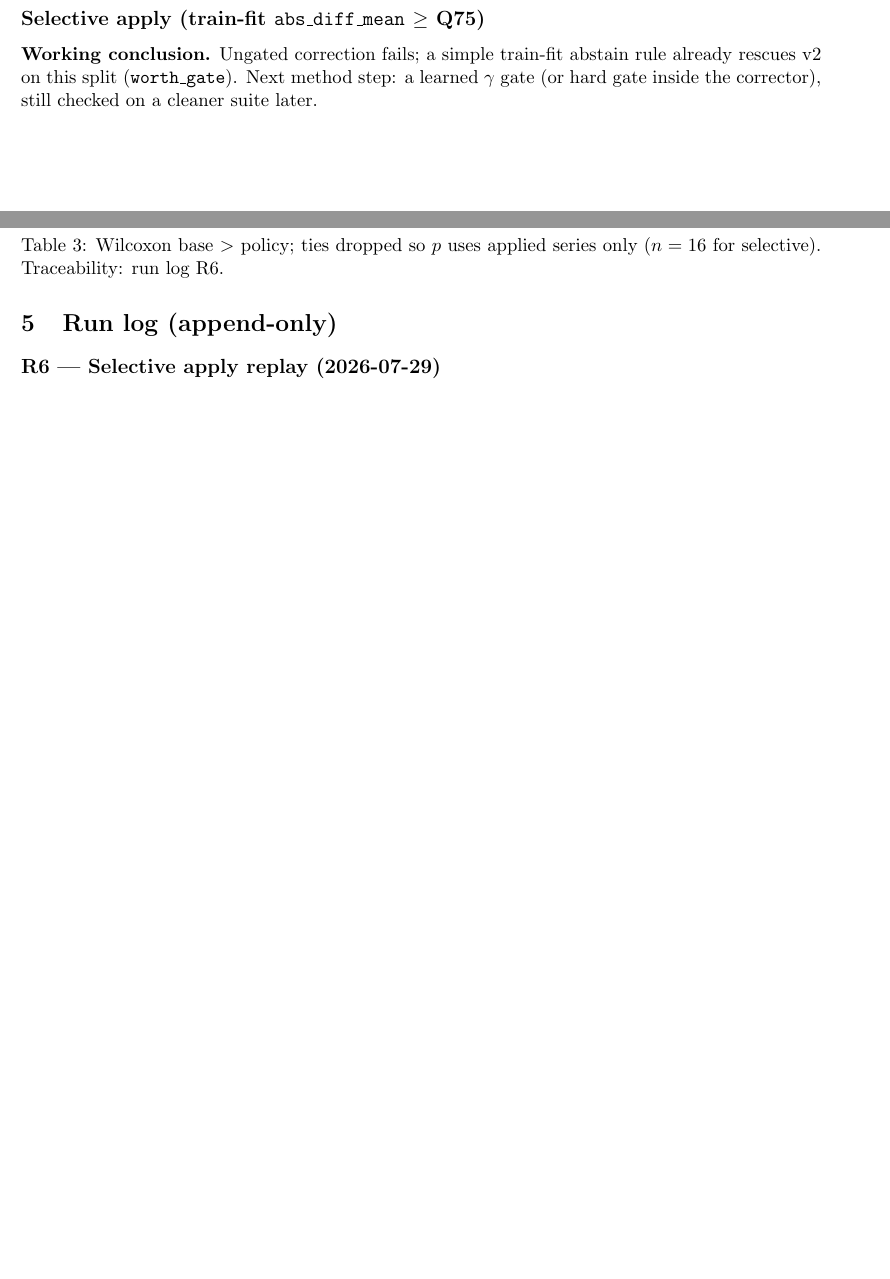
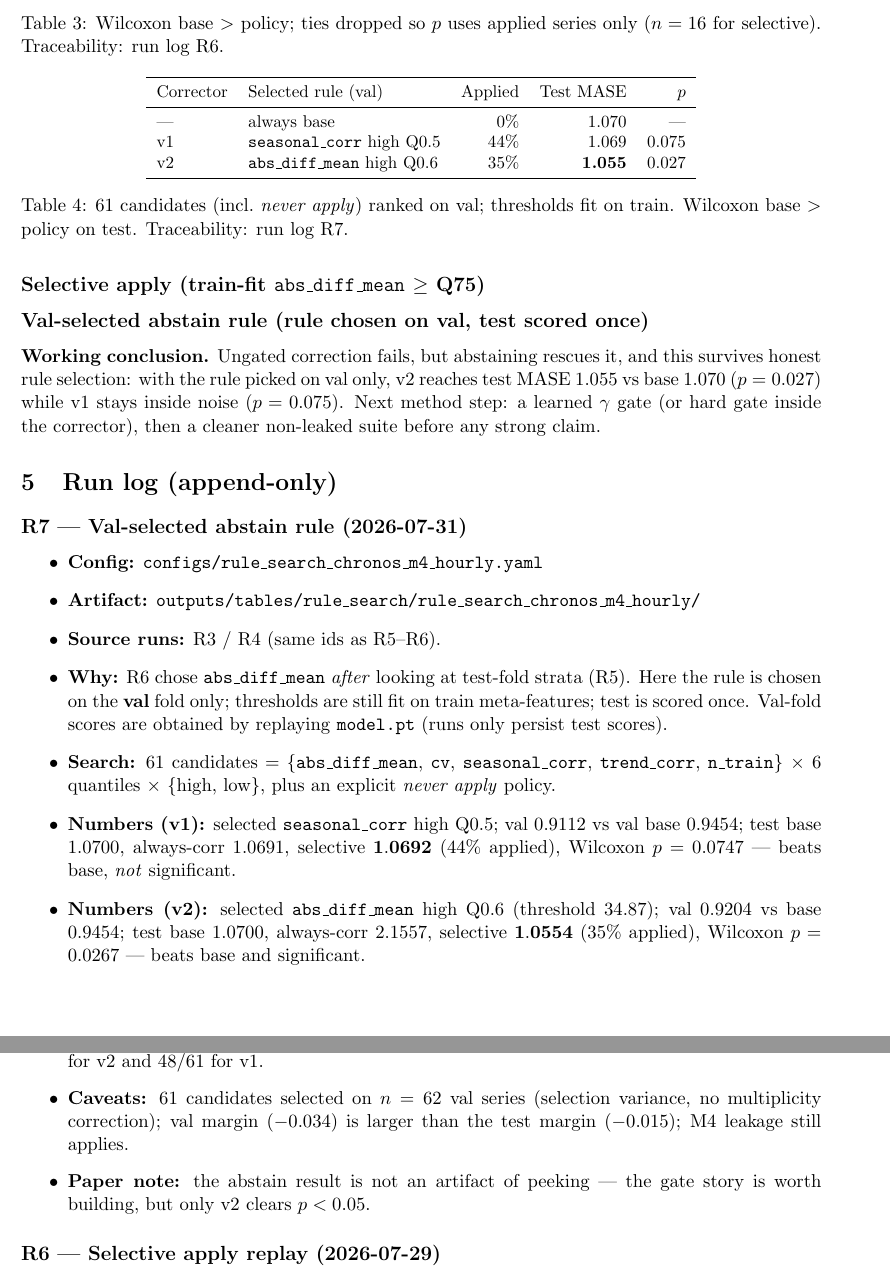
Before and after one commit to xquantize/meta-ts-correction, a LaTeX paper (docs/latex/main.tex, which reads docs/latex/sections/results.tex, docs/latex/sections/run_log.tex): two parts of pages 2 and 3 of 5 before the commit and two parts of pages 3 and 4 of 6 after it, joined at a grey line, cut so that both start at the same text, the shorter picture padded with empty space. Compiled offline with pdfLaTeX.

Commit message:
Record R7: val-selected abstain rule holds for v2, not v1, test MASE 1.055 vs base 1.070 (p=0.027) for v2; v1 stays inside noise (p=0.075). Notes the selection-variance caveat

```diff
--- a/docs/latex/sections/results.tex
+++ b/docs/latex/sections/results.tex
@@ -49,7 +49,26 @@ Selective (26\% apply) & 1.067 & 0.060 & \textbf{1.053} & 0.005 \\
 ($n=16$ for selective). Traceability: run log R6.}
 \end{table}
 
+\subsection*{Val-selected abstain rule (rule chosen on val, test scored once)}
+\begin{table}[ht]
+\centering
+\small
+\begin{tabular}{llrrr}
+\toprule
+Corrector & Selected rule (val) & Applied & Test MASE & $p$ \\
+\midrule
+--- & always base & 0\% & 1.070 & --- \\
+v1 & \texttt{seasonal\_corr} high Q0.5 & 44\% & 1.069 & 0.075 \\
+v2 & \texttt{abs\_diff\_mean} high Q0.6 & 35\% & \textbf{1.055} & 0.027 \\
+\bottomrule
+\end{tabular}
+\caption{61 candidates (incl.\ \emph{never apply}) ranked on val; thresholds fit
+on train. Wilcoxon base $>$ policy on test. Traceability: run log R7.}
+\end{table}
+
 \noindent\textbf{Working conclusion.}
-Ungated correction fails; a simple train-fit abstain rule already rescues v2 on
-this split ($\texttt{worth\_gate}$). Next method step: a learned $\gamma$ gate
-(or hard gate inside the corrector), still checked on a cleaner suite later.
+Ungated correction fails, but abstaining rescues it, and this survives honest
+rule selection: with the rule picked on val only, v2 reaches test MASE $1.055$
+vs base $1.070$ ($p=0.027$) while v1 stays inside noise ($p=0.075$). Next method
+step: a learned $\gamma$ gate (or hard gate inside the corrector), then a cleaner
+non-leaked suite before any strong claim.
--- a/docs/latex/sections/run_log.tex
+++ b/docs/latex/sections/run_log.tex
@@ -1,5 +1,37 @@
 % Chronological experiment log. Append newest entries at the TOP.
 % Rule: every number that might enter the paper must appear here with a full run_id.
+
+\subsection*{R7 --- Val-selected abstain rule (2026-07-31)}
+\begin{itemize}
+  \item \textbf{Config:} \texttt{configs/rule\_search\_chronos\_m4\_hourly.yaml}
+  \item \textbf{Artifact:}
+        \texttt{outputs/tables/rule\_search/rule\_search\_chronos\_m4\_hourly/}
+  \item \textbf{Source runs:} R3 / R4 (same ids as R5--R6).
+  \item \textbf{Why:} R6 chose \texttt{abs\_diff\_mean} \emph{after} looking at
+        test-fold strata (R5). Here the rule is chosen on the \textbf{val} fold
+        only; thresholds are still fit on train meta-features; test is scored once.
+        Val-fold scores are obtained by replaying \texttt{model.pt} (runs only
+        persist test scores).
+  \item \textbf{Search:} 61 candidates $=$ \{\texttt{abs\_diff\_mean},
+        \texttt{cv}, \texttt{seasonal\_corr}, \texttt{trend\_corr},
+        \texttt{n\_train}\} $\times$ 6 quantiles $\times$ \{high, low\},
+        plus an explicit \emph{never apply} policy.
+  \item \textbf{Numbers (v1):} selected \texttt{seasonal\_corr} high Q0.5;
+        val $0.9112$ vs val base $0.9454$; test base $1.0700$, always-corr
+        $1.0691$, selective $\mathbf{1.0692}$ ($44\%$ applied),
+        Wilcoxon $p=0.0747$ --- beats base, \emph{not} significant.
+  \item \textbf{Numbers (v2):} selected \texttt{abs\_diff\_mean} high Q0.6
+        (threshold $34.87$); val $0.9204$ vs base $0.9454$; test base $1.0700$,
+        always-corr $2.1557$, selective $\mathbf{1.0554}$ ($35\%$ applied),
+        Wilcoxon $p=0.0267$ --- beats base and significant.
+  \item \textbf{Decision:} R6 survives honest selection for v2; v1 does not.
+        \emph{never apply} ranked 7/61 on val for v2 and 48/61 for v1.
+  \item \textbf{Caveats:} 61 candidates selected on $n=62$ val series (selection
+        variance, no multiplicity correction); val margin ($-0.034$) is larger
+        than the test margin ($-0.015$); M4 leakage still applies.
+  \item \textbf{Paper note:} the abstain result is not an artifact of peeking ---
+        the gate story is worth building, but only v2 clears $p<0.05$.
+\end{itemize}
 
 \subsection*{R6 --- Selective apply replay (2026-07-29)}
 \begin{itemize}
```
Also changed, not shown: docs/latex/sections/claim.tex (+2 -1 lines), docs/latex/sections/open_questions.tex (+4 -1 lines), docs/latex/sections/protocol.tex (+7 -2 lines), README.md.
